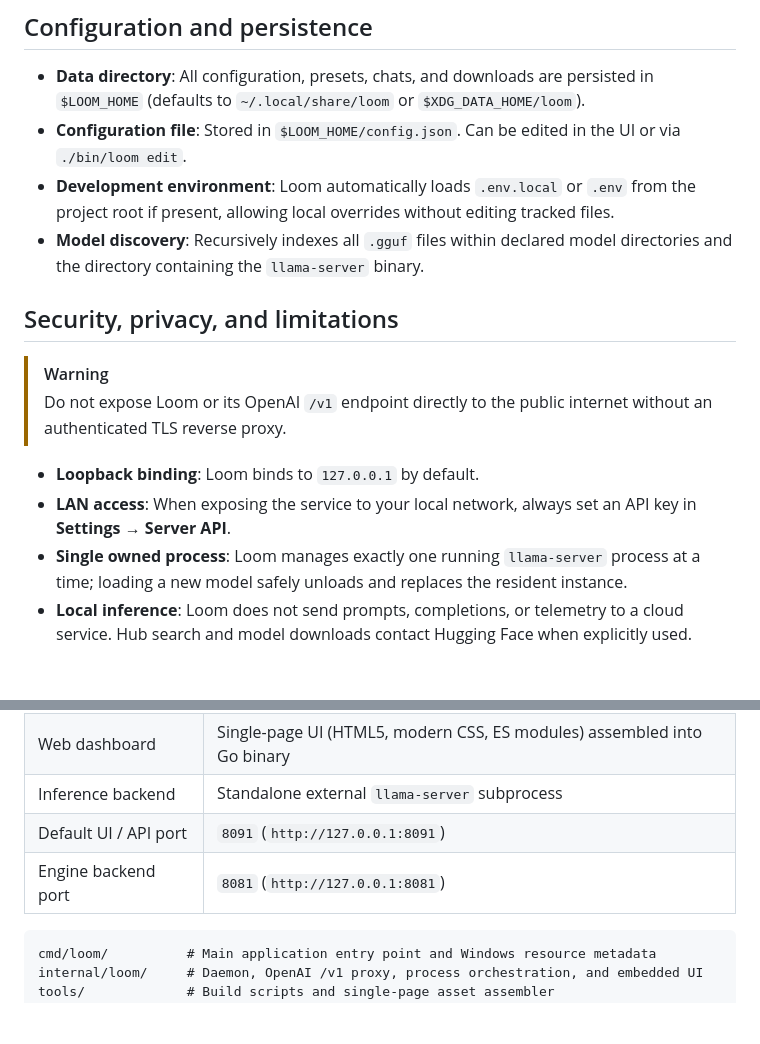
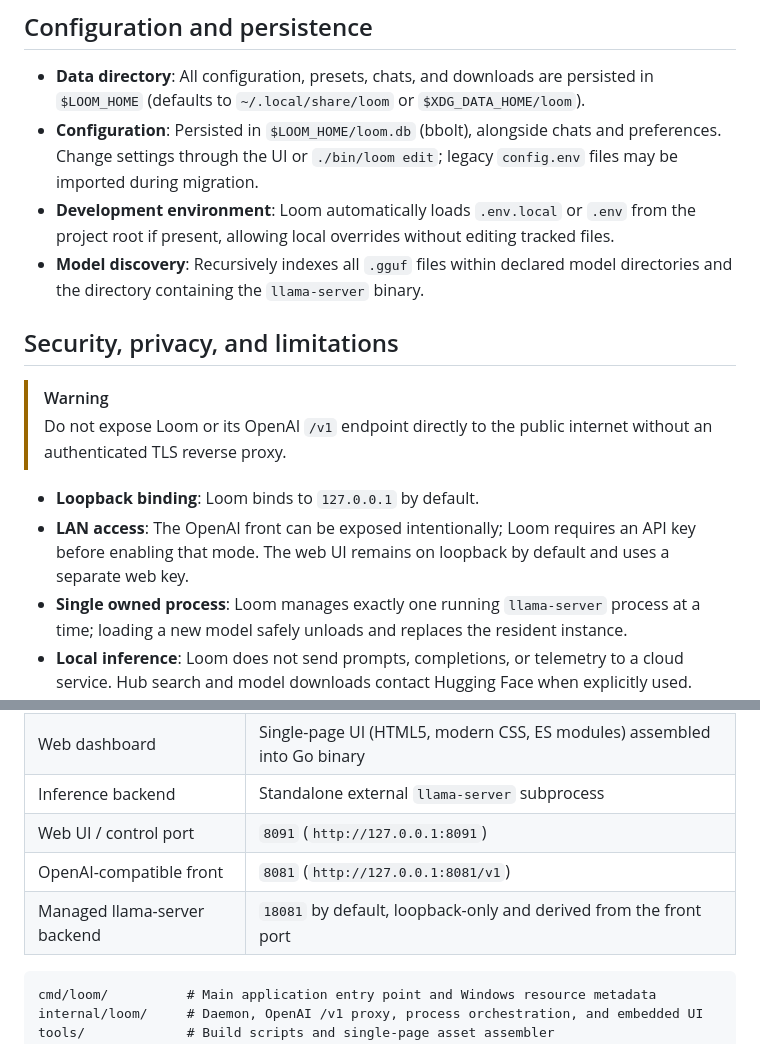
Before and after one commit to lucas-lepajollec/loom, a Markdown page: README.md, 2 parts joined by grey strips. GitHub-like rendering; blank space fills up the shorter version.

Commit message:
docs: correct Loom runtime ports and bbolt persistence

````diff
--- a/README.md
+++ b/README.md
@@ -103,7 +103,7 @@ In the Web UI, open **Settings → Engine** (or run `./bin/loom edit` via CLI):
 ## Configuration and persistence
 
 - **Data directory**: All configuration, presets, chats, and downloads are persisted in `$LOOM_HOME` (defaults to `~/.local/share/loom` or `$XDG_DATA_HOME/loom`).
-- **Configuration file**: Stored in `$LOOM_HOME/config.json`. Can be edited in the UI or via `./bin/loom edit`.
+- **Configuration**: Persisted in `$LOOM_HOME/loom.db` (bbolt), alongside chats and preferences. Change settings through the UI or `./bin/loom edit`; legacy `config.env` files may be imported during migration.
 - **Development environment**: Loom automatically loads `.env.local` or `.env` from the project root if present, allowing local overrides without editing tracked files.
 - **Model discovery**: Recursively indexes all `.gguf` files within declared model directories and the directory containing the `llama-server` binary.
 
@@ -113,7 +113,7 @@ In the Web UI, open **Settings → Engine** (or run `./bin/loom edit` via CLI):
 > Do not expose Loom or its OpenAI `/v1` endpoint directly to the public internet without an authenticated TLS reverse proxy.
 
 - **Loopback binding**: Loom binds to `127.0.0.1` by default.
-- **LAN access**: When exposing the service to your local network, always set an API key in **Settings → Server API**.
+- **LAN access**: The OpenAI front can be exposed intentionally; Loom requires an API key before enabling that mode. The web UI remains on loopback by default and uses a separate web key.
 - **Single owned process**: Loom manages exactly one running `llama-server` process at a time; loading a new model safely unloads and replaces the resident instance.
 - **Local inference**: Loom does not send prompts, completions, or telemetry to a cloud service. Hub search and model downloads contact Hugging Face when explicitly used.
 
@@ -124,8 +124,9 @@ In the Web UI, open **Settings → Engine** (or run `./bin/loom edit` via CLI):
 | Core daemon & proxy | Go 1.24+, bbolt embedded database |
 | Web dashboard | Single-page UI (HTML5, modern CSS, ES modules) assembled into Go binary |
 | Inference backend | Standalone external `llama-server` subprocess |
-| Default UI / API port | `8091` (`http://127.0.0.1:8091`) |
-| Engine backend port | `8081` (`http://127.0.0.1:8081`) |
+| Web UI / control port | `8091` (`http://127.0.0.1:8091`) |
+| OpenAI-compatible front | `8081` (`http://127.0.0.1:8081/v1`) |
+| Managed llama-server backend | `18081` by default, loopback-only and derived from the front port |
 
 ```text
 cmd/loom/          # Main application entry point and Windows resource metadata
````
